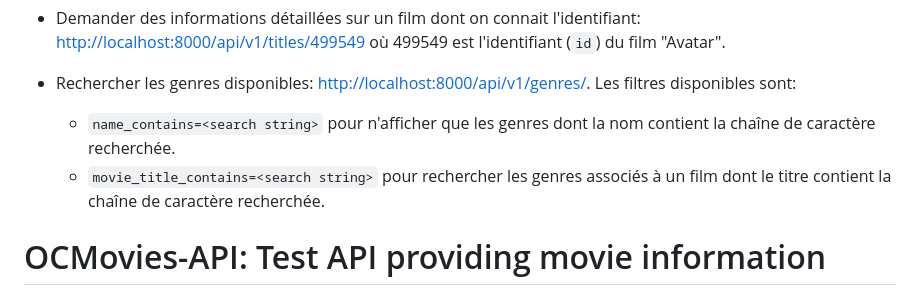
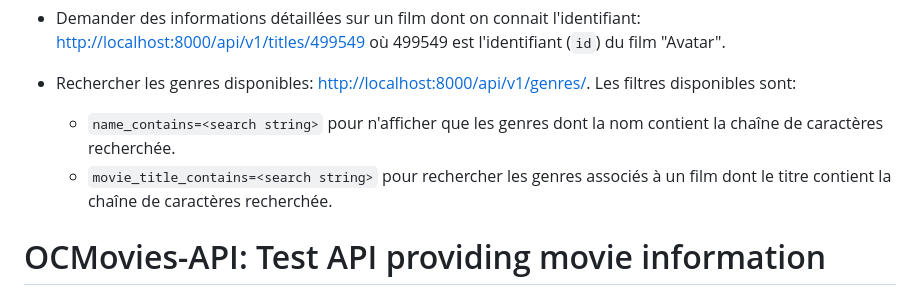
Before and after one commit to OpenClassrooms-Student-Center/OCMovies-API-EN-FR, a Markdown page: README.md, the part around the change. Rendered like a GitHub page.

```diff
--- a/README.md
+++ b/README.md
@@ -41,8 +41,8 @@ Une fois que vous avez lancé le serveur, vous pouvez lire la documentation depu
 
 - Demander des informations détaillées sur un film dont on connait l'identifiant: [http://localhost:8000/api/v1/titles/499549](http://localhost:8000/api/v1/titles/499549) où 499549 est l'identifiant (`id`) du film "Avatar".
 - Rechercher les genres disponibles: [http://localhost:8000/api/v1/genres/](http://localhost:8000/api/v1/genres/). Les filtres disponibles sont:
-   - `name_contains=<search string>` pour n'afficher que les genres dont la nom contient la chaîne de caractère recherchée.
-   - `movie_title_contains=<search string>` pour rechercher les genres associés à un film dont le titre contient la chaîne de caractère recherchée.
+   - `name_contains=<search string>` pour n'afficher que les genres dont la nom contient la chaîne de caractères recherchée.
+   - `movie_title_contains=<search string>` pour rechercher les genres associés à un film dont le titre contient la chaîne de caractères recherchée.
 
 # OCMovies-API: Test API providing movie information
 
```
